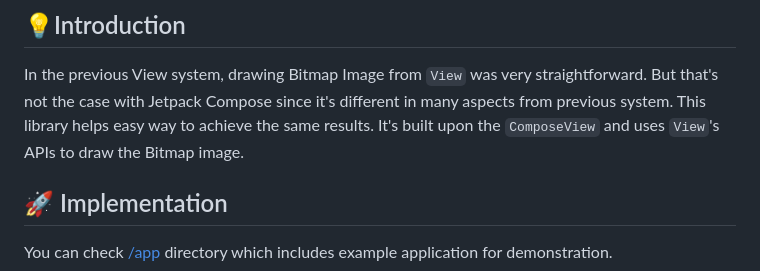
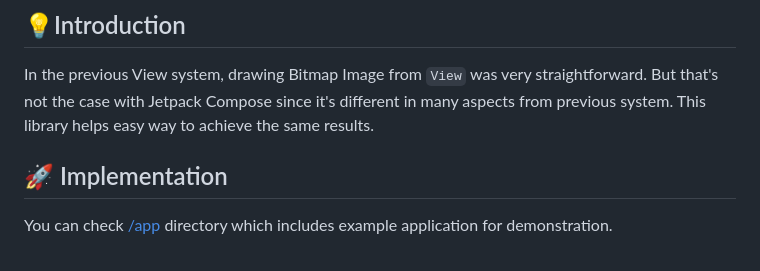
Before and after one commit to PatilShreyas/Capturable, a Markdown page: README.md, the part around the change. Rendered like a GitHub page.

Commit message:
Remove mention of `ComposeView` in docs

```diff
--- a/README.md
+++ b/README.md
@@ -11,7 +11,6 @@ _Made with ❤️ for Android Developers and Composers_
 ## 💡Introduction
 
 In the previous View system, drawing Bitmap Image from `View` was very straightforward. But that's not the case with Jetpack Compose since it's different in many aspects from previous system. This library helps easy way to achieve the same results.
-It's built upon the `ComposeView` and uses `View`'s APIs to draw the Bitmap image.
 
 ## 🚀 Implementation
 
```
